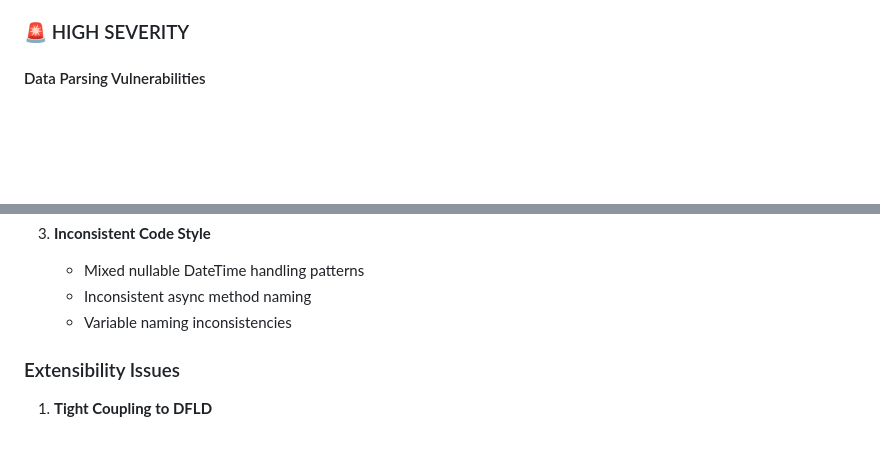
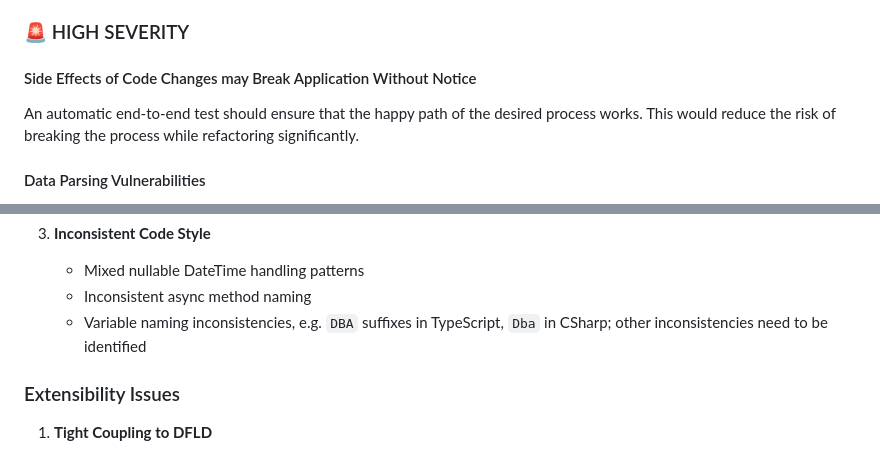
Before and after one commit to wonderbird/aircraftnoise, a Markdown page: docs/review-findings-agent-stefan.md, 2 parts joined by grey strips. Rendered like a GitHub page; blank space fills up the shorter version.

Commit message:
docs: merge code review reports into one

```diff
--- a/docs/review-findings-agent-stefan.md
+++ b/docs/review-findings-agent-stefan.md
@@ -22,6 +22,10 @@ The goal is to identify
 - AircraftNoise.Web/wwwroot/ts/Adapters/Outbound/NoiseLevelMapper.ts:31,41,50 // TODO: take end time and duration from the current event
 
 ### 🚨 HIGH SEVERITY
+
+#### Side Effects of Code Changes may Break Application Without Notice
+
+An automatic end-to-end test should ensure that the happy path of the desired process works. This would reduce the risk of breaking the process while refactoring significantly.
 
 #### Data Parsing Vulnerabilities
 
@@ -115,7 +119,7 @@ The system depends on:
 3. **Inconsistent Code Style**
    - Mixed nullable DateTime handling patterns
    - Inconsistent async method naming
-   - Variable naming inconsistencies
+   - Variable naming inconsistencies, e.g. `DBA` suffixes in TypeScript, `Dba` in CSharp; other inconsistencies need to be identified
 
 ### Extensibility Issues
 
```
Also changed, not shown: docs/review-findings-stefan.md (deleted, +0 -11 lines).
